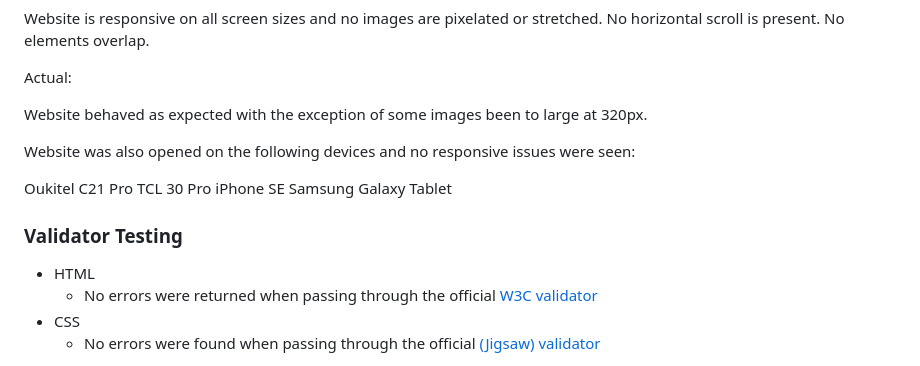
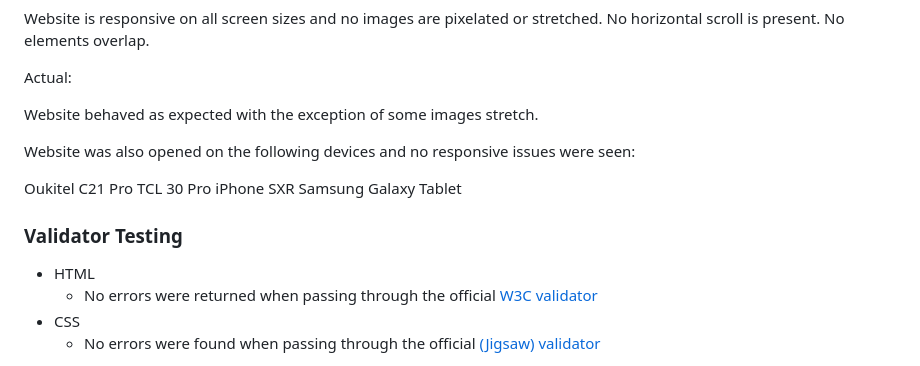
Before and after one commit to jamie33o/Project2, a Markdown page: README.md, the part around the change printed below. Rendered like a GitHub page.

```diff
--- a/README.md
+++ b/README.md
@@ -338,13 +338,13 @@ Website is responsive on all screen sizes and no images are pixelated or stretch
 
 Actual:
 
-Website behaved as expected with the exception of some images been to large at 320px.
+Website behaved as expected with the exception of some images stretch.
 
 Website was also opened on the following devices and no responsive issues were seen:
 
 Oukitel C21 Pro
 TCL 30 Pro
-iPhone SE
+iPhone SXR
 Samsung Galaxy Tablet
 
 ### Validator Testing
```
Also changed, not shown: other parts of README.md (+4 -6 lines), docs/readme_images/css.png (added), docs/readme_images/html.png (added), docs/readme_images/lighthouse.png (added), 2 other files.
